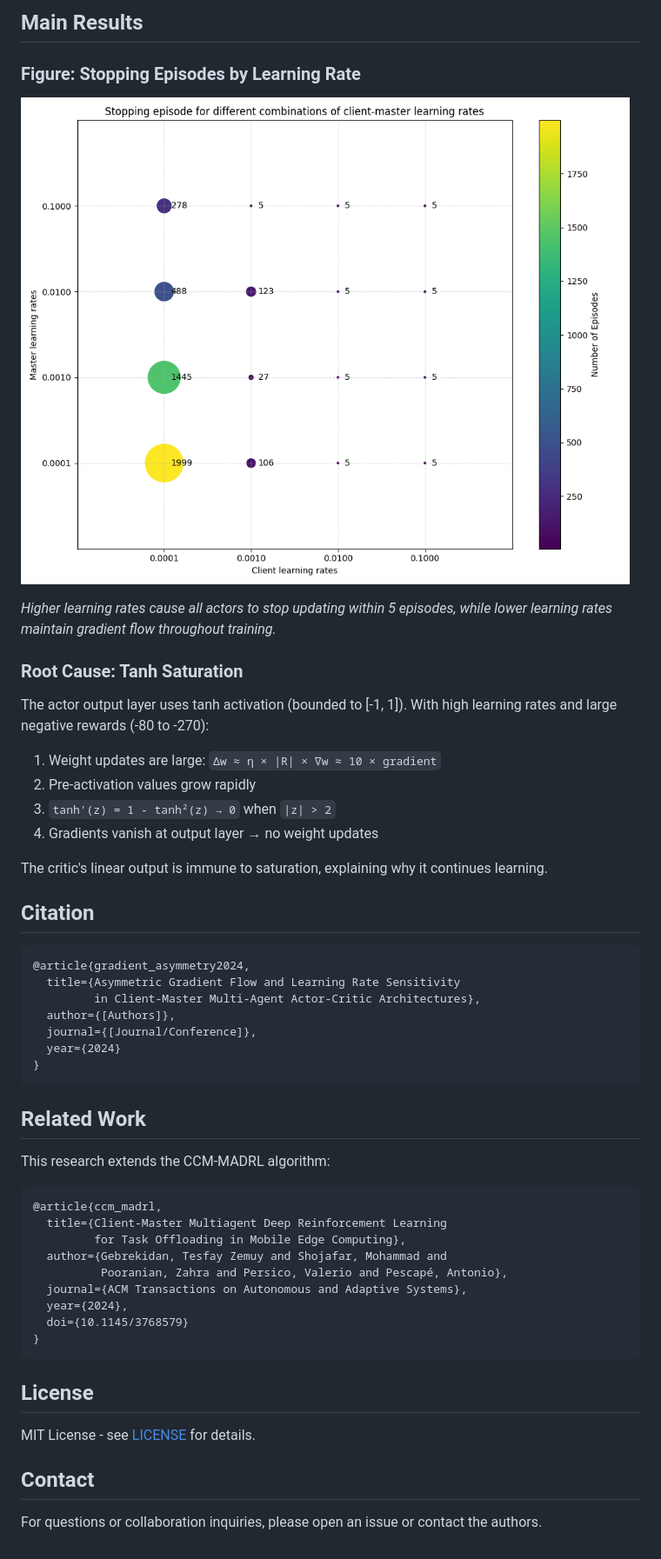
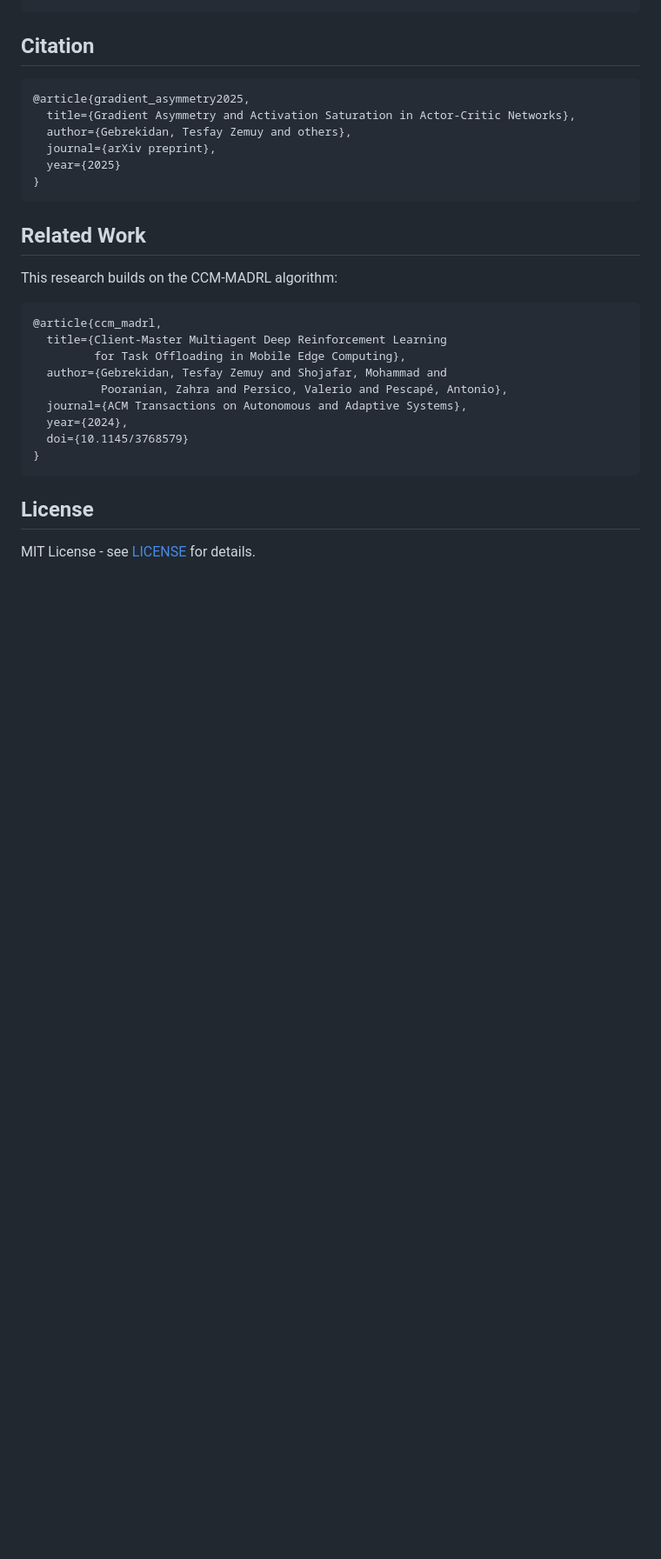
Before and after one commit to TesfayZ/gradient_asymetry_AND_activation_saturation, a Markdown page: README.md, the part around one of its changes. Shown at 87% size. GitHub-like rendering; blank space fills up the shorter version.

````diff
--- a/README.md
+++ b/README.md
@@ -126,39 +140,19 @@ if detection['saturated']:
 ```
-
-## Main Results
-
-### Figure: Stopping Episodes by Learning Rate
-
-![Stopping Episodes](paper/figures/plot_num_episodes.png)
-
-*Higher learning rates cause all actors to stop updating within 5 episodes, while lower learning rates maintain gradient flow throughout training.*
-
-### Root Cause: Tanh Saturation
-
-The actor output layer uses tanh activation (bounded to [-1, 1]). With high learning rates and large negative rewards (-80 to -270):
-
-1. Weight updates are large: `Δw ≈ η × |R| × ∇w ≈ 10 × gradient`
-2. Pre-activation values grow rapidly
-3. `tanh'(z) = 1 - tanh²(z) → 0` when `|z| > 2`
-4. Gradients vanish at output layer → no weight updates
-
-The critic's linear output is immune to saturation, explaining why it continues learning.
 
 ## Citation
 
 ```bibtex
-@article{gradient_asymmetry2024,
-  title={Asymmetric Gradient Flow and Learning Rate Sensitivity
-         in Client-Master Multi-Agent Actor-Critic Architectures},
-  author={[Authors]},
-  journal={[Journal/Conference]},
-  year={2024}
+@article{gradient_asymmetry2025,
+  title={Gradient Asymmetry and Activation Saturation in Actor-Critic Networks},
+  author={Gebrekidan, Tesfay Zemuy and others},
+  journal={arXiv preprint},
+  year={2025}
 }
 ```
 
 ## Related Work
 
-This research extends the CCM-MADRL algorithm:
+This research builds on the CCM-MADRL algorithm:
 
 ```bibtex
 @article{ccm_madrl,
@@ -175,7 +169,3 @@ This research extends the CCM-MADRL algorithm:
 ## License
 
 MIT License - see [LICENSE](LICENSE) for details.
-
-## Contact
-
-For questions or collaboration inquiries, please open an issue or contact the authors.
````
Also changed, not shown: other parts of README.md (+85 -71 lines).
